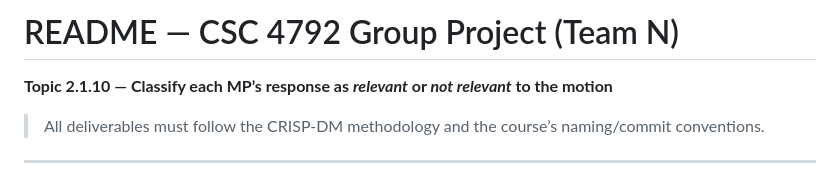
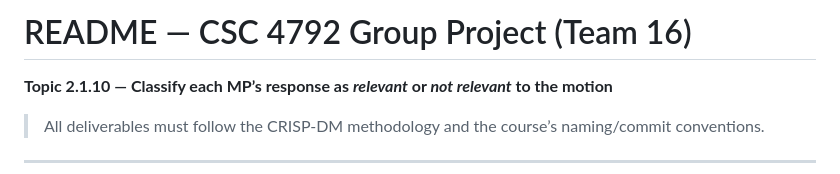
Before and after one commit to chavic/code-unza25-csc4792-project_team_16-repository, a Markdown page: README.md, the part around the change. Drawn GitHub-style.

```diff
--- a/README.md
+++ b/README.md
@@ -1,4 +1,4 @@
-# README — CSC 4792 Group Project (Team N)
+# README — CSC 4792 Group Project (Team 16)
 
 **Topic 2.1.10 — Classify each MP’s response as *relevant* or *not relevant* to the motion**
 
```
